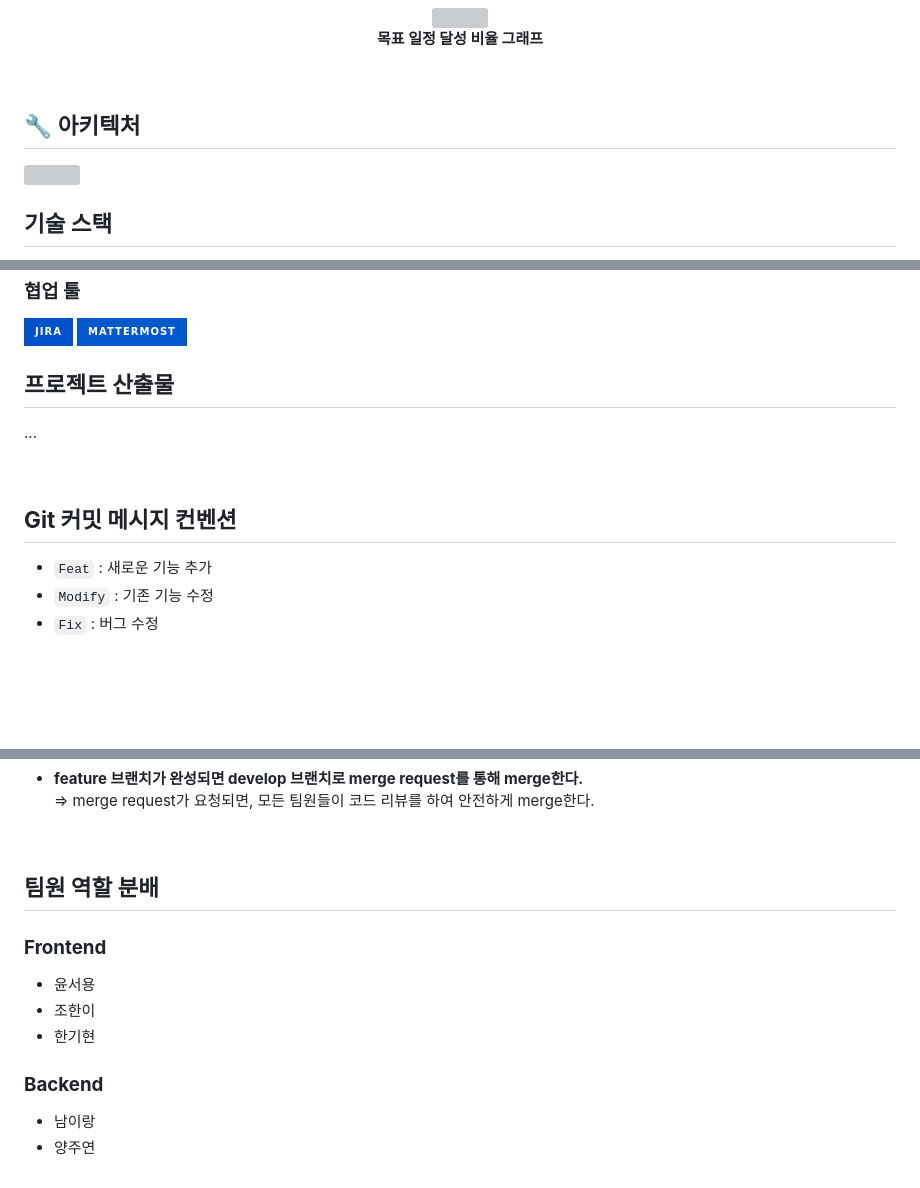
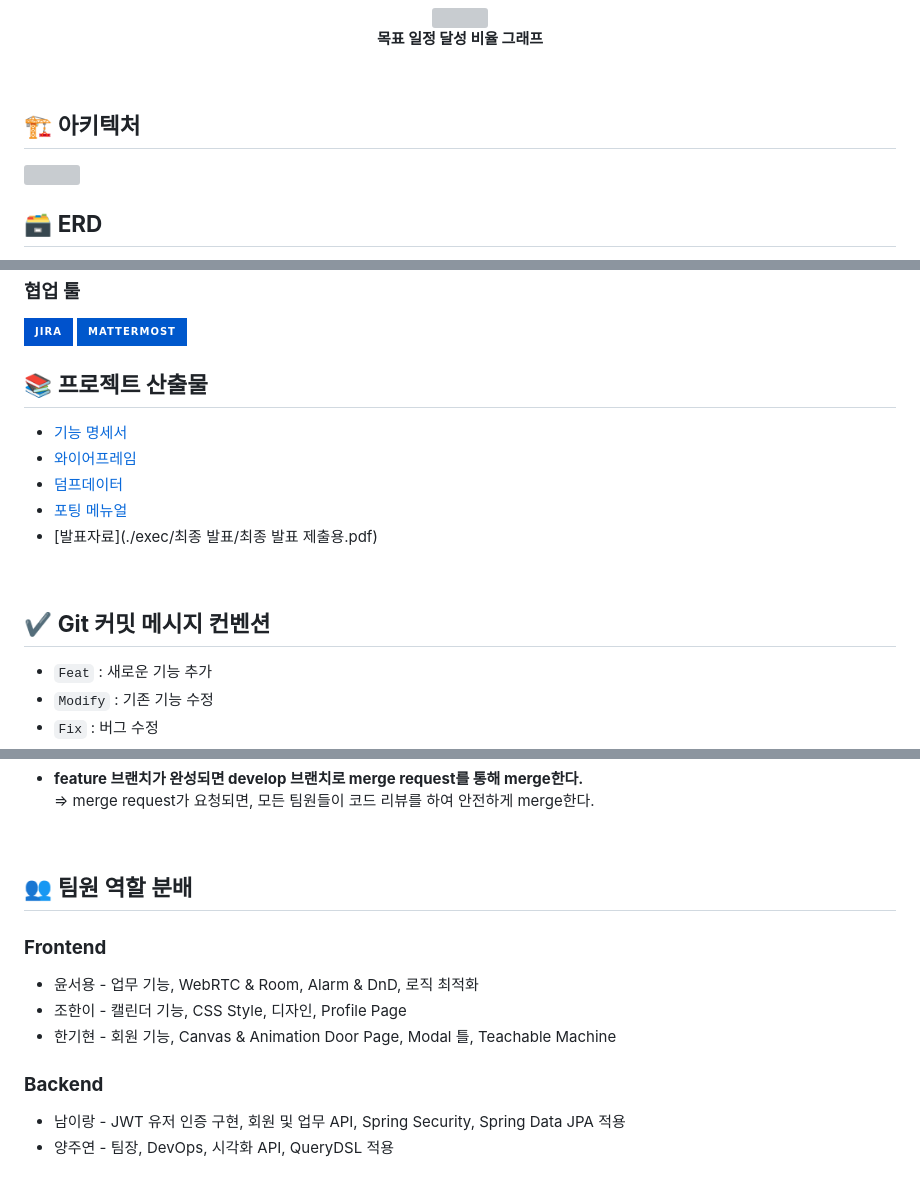
Before and after one commit to irang6v6/CALMWAVE, a Markdown page: README.md, 3 parts joined by grey strips. Rendered like a GitHub page; badges without logos; blank space fills up the shorter version; grey boxes are pictures that could not be loaded.

Commit message:
Docs: README 작성 완료

```diff
--- a/README.md
+++ b/README.md
@@ -163,11 +165,11 @@ SSAFY 8기 2학기 공통프로젝트
 <br>
 
 
-## 🔧 **아키텍처**
+## 🏗️ **아키텍처**
 
 <img width="100%" src="https://user-images.githubusercontent.com/52191425/221501807-a4bca382-ef78-4bb9-8ef0-74e67be777c3.png"/>
 
 <br>
 
-## **기술 스택**
+## 🗃️ **ERD**
 
@@ -226,12 +234,17 @@ SSAFY 8기 2학기 공통프로젝트
 
 <br>
 
-## **프로젝트 산출물**
-...
+## 📚 **프로젝트 산출물**
+
+- [기능 명세서](https://docs.google.com/spreadsheets/d/1LJWp10l55WSav7c_ZgmGGtJ5U0w4zq0SYePQb5vVUXo/edit?usp=sharing)
+- [와이어프레임](https://www.figma.com/file/TPjuF89O7YfECOmuBcvW87/%EA%B3%B5%ED%86%B5?node-id=0%3A1&t=0gHPZWdAfukhLuso-1)
+- [덤프데이터](./exec/Dump20230217.sql)
+- [포팅 메뉴얼](./exec/포팅메뉴얼_CALMWAVE.pdf)
+- [발표자료](./exec/최종 발표/최종 발표 제출용.pdf)
 
 <br>
 
-## **Git 커밋 메시지 컨벤션**
+## ✔ **Git 커밋 메시지 컨벤션**
 
 - `Feat` : 새로운 기능 추가
 - `Modify` : 기존 기능 수정
@@ -271,15 +284,15 @@ ex) **[BE] Feat: 관심지역 알림 ON/OFF 기능 추가(#123)**
 
 <br>
 
-## **팀원 역할 분배**
+## 👥 **팀원 역할 분배**
 
 ### **Frontend**
 
-- 윤서용
-- 조한이
-- 한기현
+- 윤서용 - 업무 기능, WebRTC & Room, Alarm & DnD, 로직 최적화
+- 조한이 - 캘린더 기능, CSS Style, 디자인, Profile Page
+- 한기현 - 회원 기능, Canvas & Animation Door Page, Modal 틀, Teachable Machine
 
 ### **Backend**
 
-- 남이랑
-- 양주연
+- 남이랑 - JWT 유저 인증 구현, 회원 및 업무 API, Spring Security, Spring Data JPA 적용
+- 양주연 - 팀장, DevOps, 시각화 API, QueryDSL 적용
```
Also changed, not shown: other parts of README.md (+10 -2 lines).
